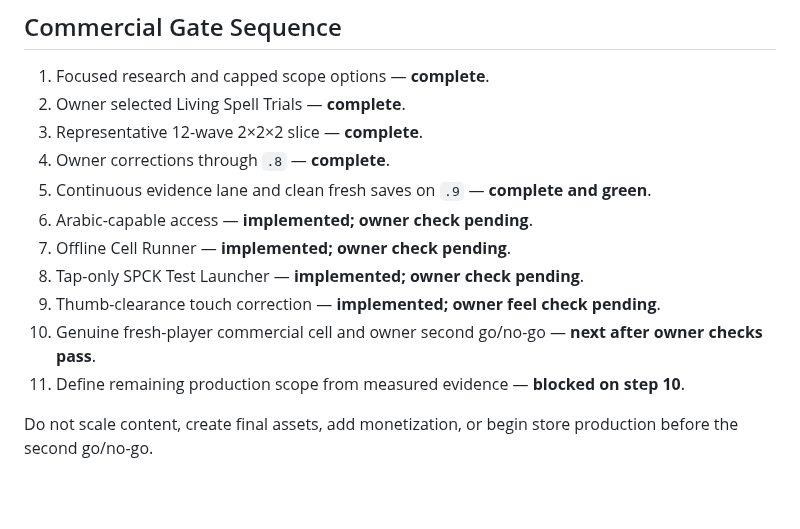
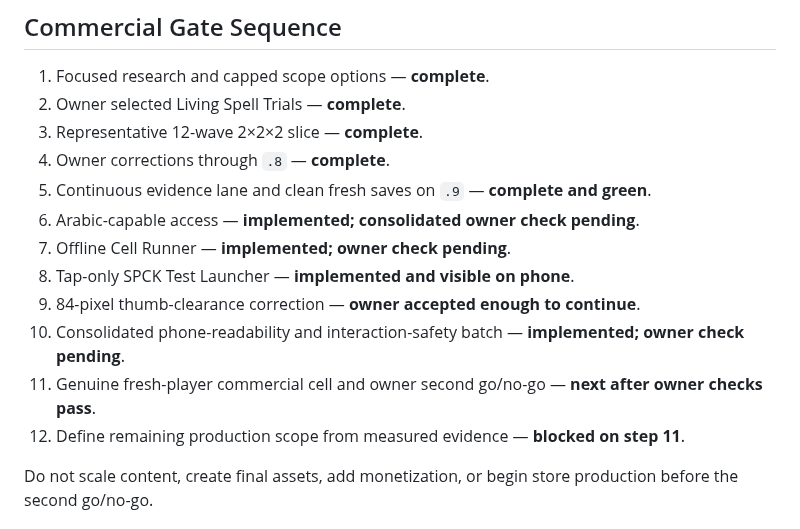
Before and after one commit to Ezz10099/beast-clash, a Markdown page: docs/ROADMAP.md, the part around one of its changes. GitHub-like rendering; blank space fills up the shorter version.

```diff
--- a/docs/ROADMAP.md
+++ b/docs/ROADMAP.md
@@ -21,12 +21,13 @@ Finish and publish Pixel Mage as a stable, commercially credible Android game th
 3. Representative 12-wave 2×2×2 slice — **complete**.
 4. Owner corrections through `.8` — **complete**.
 5. Continuous evidence lane and clean fresh saves on `.9` — **complete and green**.
-6. Arabic-capable access — **implemented; owner check pending**.
+6. Arabic-capable access — **implemented; consolidated owner check pending**.
 7. Offline Cell Runner — **implemented; owner check pending**.
-8. Tap-only SPCK Test Launcher — **implemented; owner check pending**.
-9. Thumb-clearance touch correction — **implemented; owner feel check pending**.
-10. Genuine fresh-player commercial cell and owner second go/no-go — **next after owner checks pass**.
-11. Define remaining production scope from measured evidence — **blocked on step 10**.
+8. Tap-only SPCK Test Launcher — **implemented and visible on phone**.
+9. 84-pixel thumb-clearance correction — **owner accepted enough to continue**.
+10. Consolidated phone-readability and interaction-safety batch — **implemented; owner check pending**.
+11. Genuine fresh-player commercial cell and owner second go/no-go — **next after owner checks pass**.
+12. Define remaining production scope from measured evidence — **blocked on step 11**.
 
 Do not scale content, create final assets, add monetization, or begin store production before the second go/no-go.
 
```
Also changed, not shown: other parts of docs/ROADMAP.md (+24 -37 lines).
